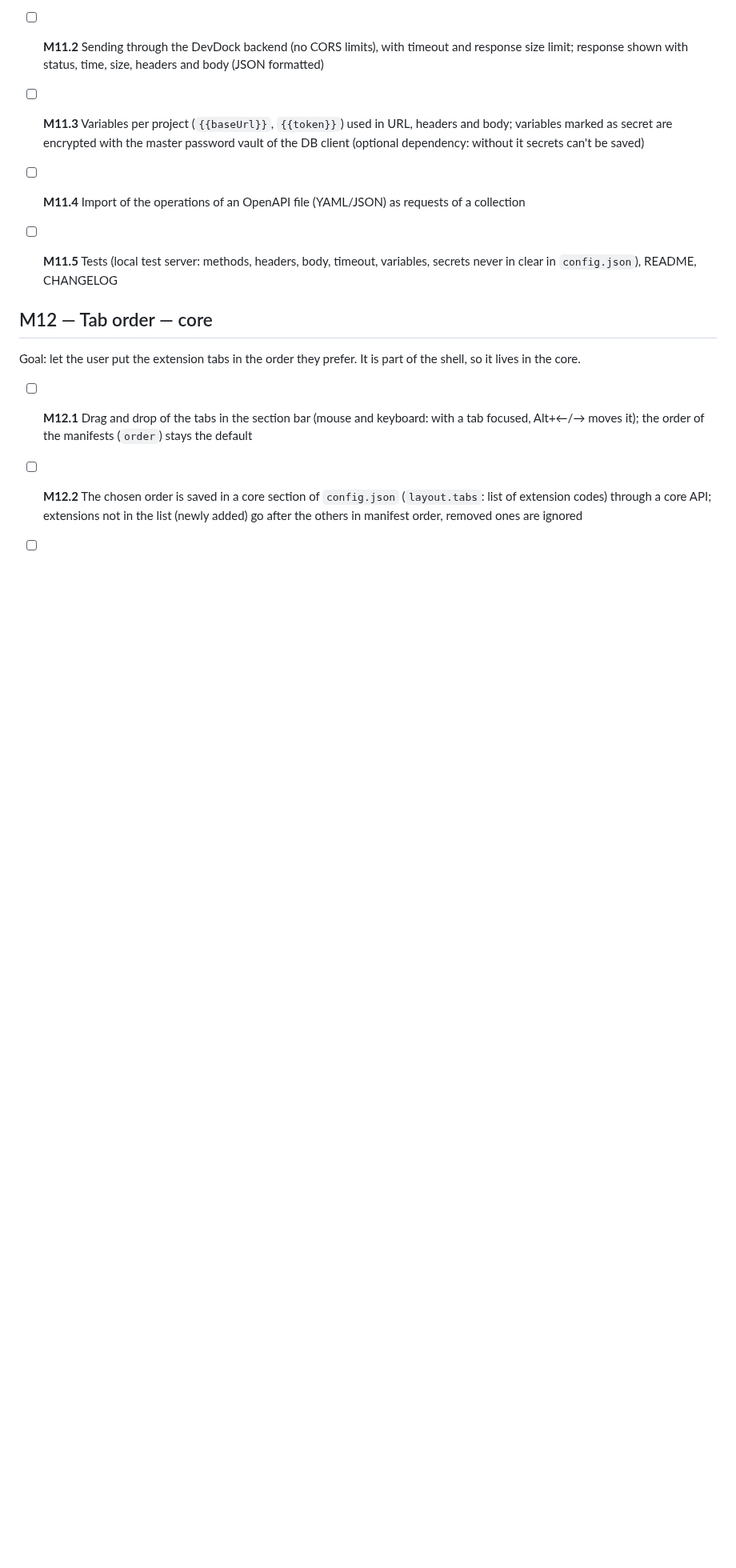
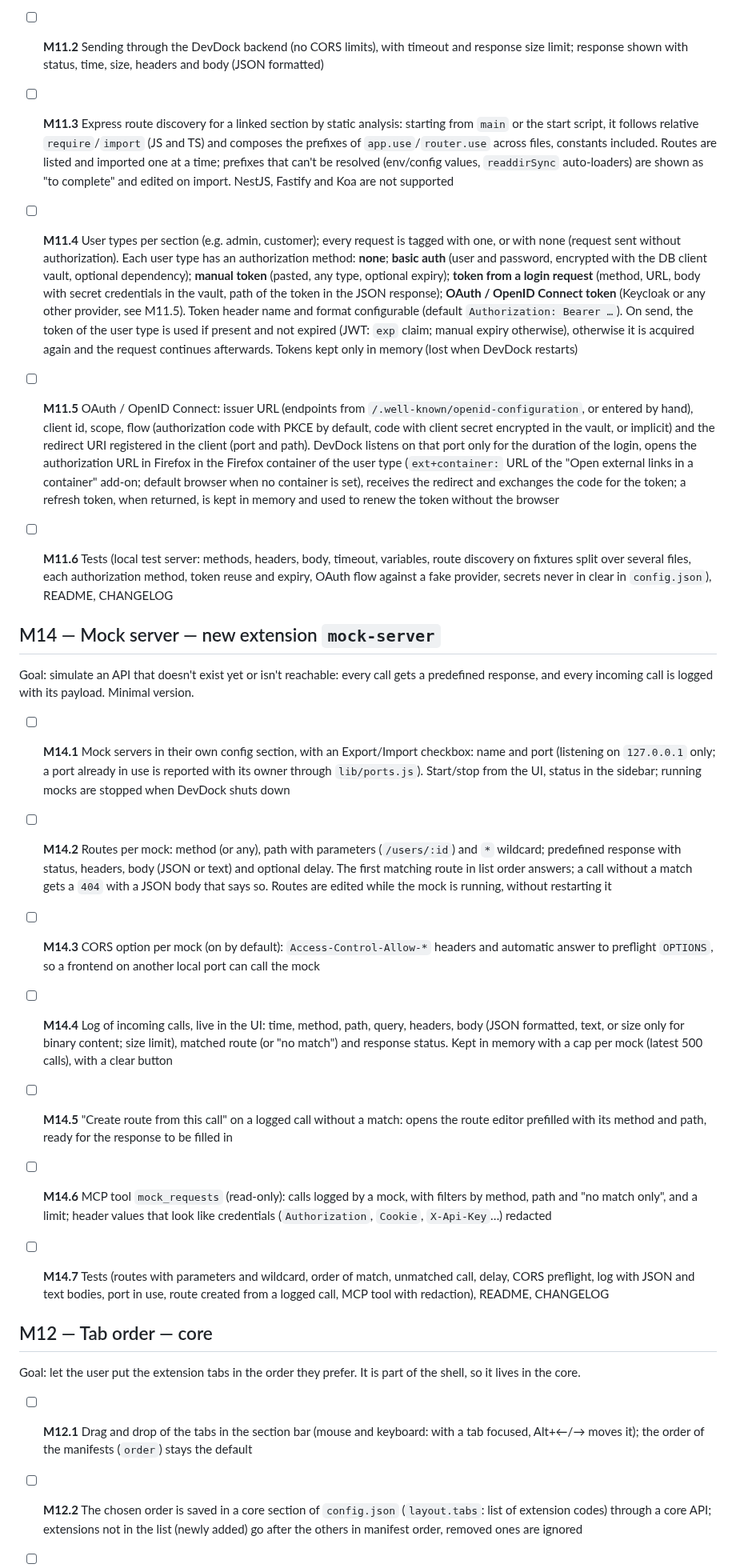
Before and after one commit to codo82/devdock, a Markdown page: ROADMAP.md, the part around one of its changes. Shown at 80% size. Drawn GitHub-style; blank space fills up the shorter version.

Commit message:
Roadmap: M11 client HTTP come concordato (rotte Express, autorizzazioni per tipologia di utenza, OAuth/OIDC) e M14 mock server spostato dopo M11

```diff
--- a/ROADMAP.md
+++ b/ROADMAP.md
@@ -262,7 +262,21 @@ Goal: send requests to the local APIs of a project and keep the useful ones. Min
 - [ ] **M11.2** Sending through the DevDock backend (no CORS limits), with timeout and response size limit; response shown with status, time, size, headers and body (JSON formatted)
-- [ ] **M11.3** Variables per project (`{{baseUrl}}`, `{{token}}`) used in URL, headers and body; variables marked as secret are encrypted with the master password vault of the DB client (optional dependency: without it secrets can't be saved)
-- [ ] **M11.4** Import of the operations of an OpenAPI file (YAML/JSON) as requests of a collection
-- [ ] **M11.5** Tests (local test server: methods, headers, body, timeout, variables, secrets never in clear in `config.json`), README, CHANGELOG
+- [ ] **M11.3** Express route discovery for a linked section by static analysis: starting from `main` or the start script, it follows relative `require`/`import` (JS and TS) and composes the prefixes of `app.use`/`router.use` across files, constants included. Routes are listed and imported one at a time; prefixes that can't be resolved (env/config values, `readdirSync` auto-loaders) are shown as "to complete" and edited on import. NestJS, Fastify and Koa are not supported
+- [ ] **M11.4** User types per section (e.g. admin, customer); every request is tagged with one, or with none (request sent without authorization). Each user type has an authorization method: **none**; **basic auth** (user and password, encrypted with the DB client vault, optional dependency); **manual token** (pasted, any type, optional expiry); **token from a login request** (method, URL, body with secret credentials in the vault, path of the token in the JSON response); **OAuth / OpenID Connect token** (Keycloak or any other provider, see M11.5). Token header name and format configurable (default `Authorization: Bearer …`). On send, the token of the user type is used if present and not expired (JWT: `exp` claim; manual expiry otherwise), otherwise it is acquired again and the request continues afterwards. Tokens kept only in memory (lost when DevDock restarts)
+- [ ] **M11.5** OAuth / OpenID Connect: issuer URL (endpoints from `/.well-known/openid-configuration`, or entered by hand), client id, scope, flow (authorization code with PKCE by default, code with client secret encrypted in the vault, or implicit) and the redirect URI registered in the client (port and path). DevDock listens on that port only for the duration of the login, opens the authorization URL in Firefox in the Firefox container of the user type (`ext+container:` URL of the "Open external links in a container" add-on; default browser when no container is set), receives the redirect and exchanges the code for the token; a refresh token, when returned, is kept in memory and used to renew the token without the browser
+- [ ] **M11.6** Tests (local test server: methods, headers, body, timeout, variables, route discovery on fixtures split over several files, each authorization method, token reuse and expiry, OAuth flow against a fake provider, secrets never in clear in `config.json`), README, CHANGELOG
+
+
+## M14 — Mock server — new extension `mock-server`
+
+Goal: simulate an API that doesn't exist yet or isn't reachable: every call gets a predefined response, and every incoming call is logged with its payload. Minimal version.
+
+- [ ] **M14.1** Mock servers in their own config section, with an Export/Import checkbox: name and port (listening on `127.0.0.1` only; a port already in use is reported with its owner through `lib/ports.js`). Start/stop from the UI, status in the sidebar; running mocks are stopped when DevDock shuts down
+- [ ] **M14.2** Routes per mock: method (or any), path with parameters (`/users/:id`) and `*` wildcard; predefined response with status, headers, body (JSON or text) and optional delay. The first matching route in list order answers; a call without a match gets a `404` with a JSON body that says so. Routes are edited while the mock is running, without restarting it
+- [ ] **M14.3** CORS option per mock (on by default): `Access-Control-Allow-*` headers and automatic answer to preflight `OPTIONS`, so a frontend on another local port can call the mock
+- [ ] **M14.4** Log of incoming calls, live in the UI: time, method, path, query, headers, body (JSON formatted, text, or size only for binary content; size limit), matched route (or "no match") and response status. Kept in memory with a cap per mock (latest 500 calls), with a clear button
+- [ ] **M14.5** "Create route from this call" on a logged call without a match: opens the route editor prefilled with its method and path, ready for the response to be filled in
+- [ ] **M14.6** MCP tool `mock_requests` (read-only): calls logged by a mock, with filters by method, path and "no match only", and a limit; header values that look like credentials (`Authorization`, `Cookie`, `X-Api-Key`…) redacted
+- [ ] **M14.7** Tests (routes with parameters and wildcard, order of match, unmatched call, delay, CORS preflight, log with JSON and text bodies, port in use, route created from a logged call, MCP tool with redaction), README, CHANGELOG
 
 
 ## M12 — Tab order — core
```
Also changed, not shown: other parts of ROADMAP.md (+5 -3 lines).
